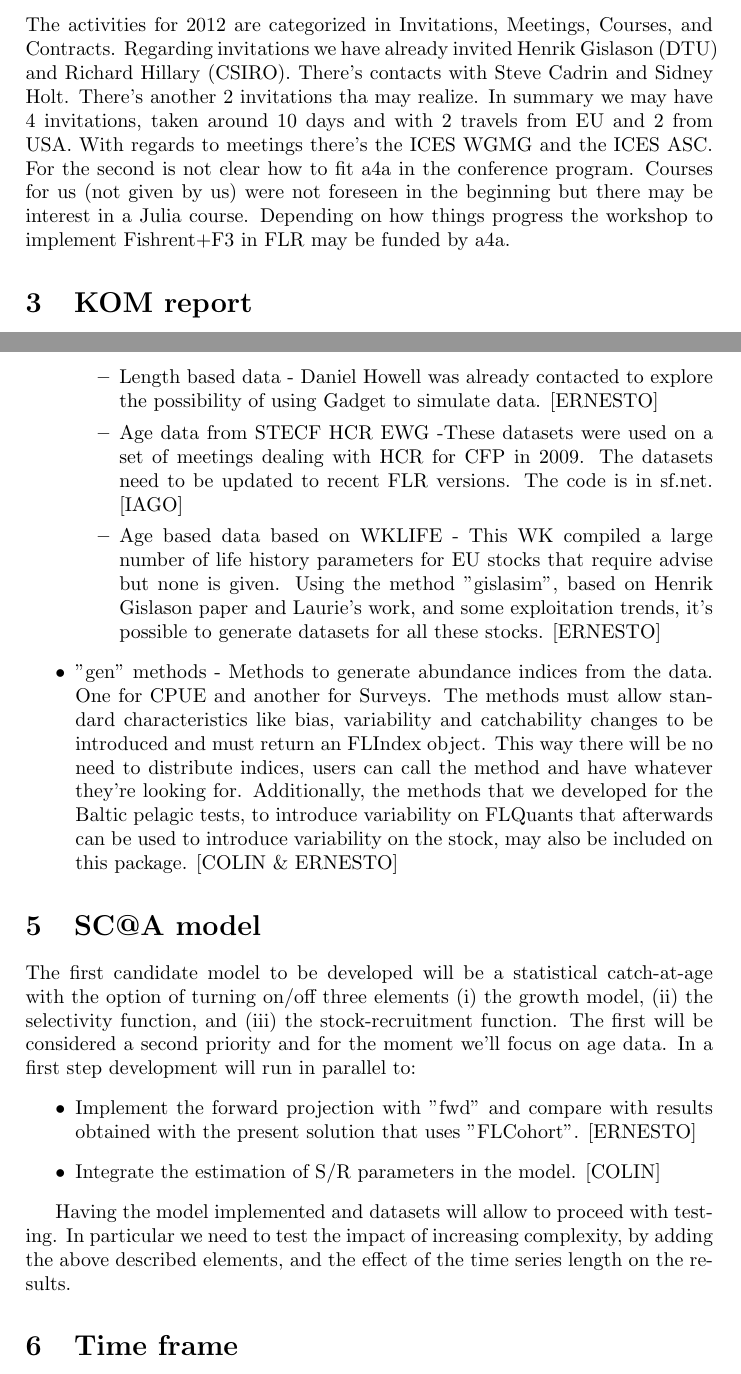
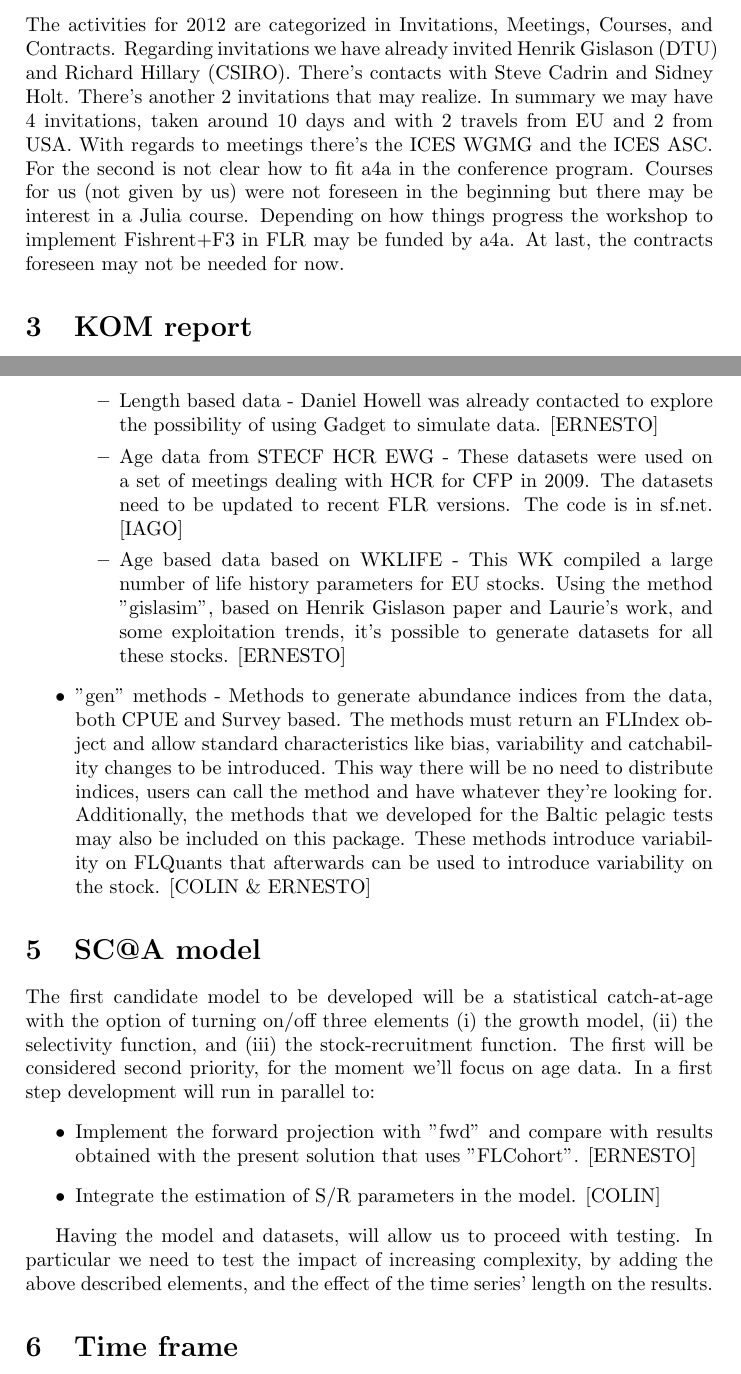
Before and after one commit to drfinlayscott/a4a, a LaTeX document (meetings/2012-Coordination/20120403.tex): two parts of pages 1 and 2 of 2, joined at a grey line, cut so that both start at the same text. Compiled offline with pdfLaTeX.

Commit message:
Minutes revised

```diff
--- a/meetings/2012-Coordination/20120403.tex
+++ b/meetings/2012-Coordination/20120403.tex
@@ -14,7 +14,7 @@ A number of issues required our attention and some planning. We need to progress
 The meeting was attended by Chato, Colin, Iago and Ernesto.
 
 \section{2012 Plan}
-The activities for 2012 are categorized in Invitations, Meetings, Courses, and Contracts. Regarding invitations we have already invited Henrik Gislason (DTU) and Richard Hillary (CSIRO). There's contacts with Steve Cadrin and Sidney Holt. There's another 2 invitations tha may realize. In summary we may have 4 invitations, taken around 10 days and with 2 travels from EU and 2 from USA. With regards to meetings there's the ICES WGMG and the ICES ASC. For the second is not clear how to fit a4a in the conference program. Courses for us (not given by us) were not foreseen in the beginning but there may be interest in a Julia course. Depending on how things progress the workshop to implement Fishrent+F3 in FLR may be funded by a4a.
+The activities for 2012 are categorized in Invitations, Meetings, Courses, and Contracts. Regarding invitations we have already invited Henrik Gislason (DTU) and Richard Hillary (CSIRO). There's contacts with Steve Cadrin and Sidney Holt. There's another 2 invitations that may realize. In summary we may have 4 invitations, taken around 10 days and with 2 travels from EU and 2 from USA. With regards to meetings there's the ICES WGMG and the ICES ASC. For the second is not clear how to fit a4a in the conference program. Courses for us (not given by us) were not foreseen in the beginning but there may be interest in a Julia course. Depending on how things progress the workshop to implement Fishrent+F3 in FLR may be funded by a4a. At last, the contracts foreseen may not be needed for now.
 
 \section{KOM report}
 The report is out and expecting comments. The final report will be delivered on the next few days.
@@ -27,21 +27,21 @@ The objective is to have a datasets package in FLR to support model's developmen
 	\item Simulated data - There are three collections that may be included.
 	\begin{itemize}
 		\item Length based data - Daniel Howell was already contacted to explore the possibility of using Gadget to simulate data. [ERNESTO]
-		\item Age data from STECF HCR EWG -These datasets were used on a set of meetings dealing with HCR for CFP in 2009. The datasets need to be updated to recent FLR versions. The code is in sf.net. [IAGO]
-		\item Age based data based on WKLIFE - This WK compiled a large number of life history parameters for EU stocks that require advise but none is given. Using the method "gislasim", based on Henrik Gislason paper and Laurie's work, and some exploitation trends, it's possible to generate datasets for all these stocks. [ERNESTO]
+		\item Age data from STECF HCR EWG - These datasets were used on a set of meetings dealing with HCR for CFP in 2009. The datasets need to be updated to recent FLR versions. The code is in sf.net. [IAGO]
+		\item Age based data based on WKLIFE - This WK compiled a large number of life history parameters for EU stocks. Using the method "gislasim", based on Henrik Gislason paper and Laurie's work, and some exploitation trends, it's possible to generate datasets for all these stocks. [ERNESTO]
 	\end{itemize}
-	\item "gen" methods - Methods to generate abundance indices from the data. One for CPUE and another for Surveys. The methods must allow standard characteristics like bias, variability and catchability changes to be introduced and must return an FLIndex object. This way there will be no need to distribute indices, users can call the method and have whatever they're looking for. Additionally, the methods that we developed for the Baltic pelagic tests, to introduce variability on FLQuants that afterwards can be used to introduce variability on the stock, may also be included on this package. [COLIN \& ERNESTO]
+	\item "gen" methods - Methods to generate abundance indices from the data, both CPUE and Survey based. The methods must return an FLIndex object and allow standard characteristics like bias, variability and catchability changes to be introduced. This way there will be no need to distribute indices, users can call the method and have whatever they're looking for. Additionally, the methods that we developed for the Baltic pelagic tests may also be included on this package. These methods introduce variability on FLQuants that afterwards can be used to introduce variability on the stock. [COLIN \& ERNESTO]
 \end{itemize}
 
 \section{SC@A model}
-The first candidate model to be developed will be a statistical catch-at-age with the option of turning on/off three elements (i) the growth model, (ii) the selectivity function, and (iii) the stock-recruitment function. The first will be considered a second priority and for the moment we'll focus on age data.
+The first candidate model to be developed will be a statistical catch-at-age with the option of turning on/off three elements (i) the growth model, (ii) the selectivity function, and (iii) the stock-recruitment function. The first will be considered second priority, for the moment we'll focus on age data.
 In a first step development will run in parallel to:
 \begin{itemize}
 	\item Implement the forward projection with "fwd" and compare with results obtained with the present solution that uses "FLCohort". [ERNESTO]
 	\item Integrate the estimation of S/R parameters in the model. [COLIN]
 \end{itemize}
 
-Having the model implemented and datasets will allow to proceed with testing. In particular we need to test the impact of increasing complexity, by adding the above described elements, and the effect of the time series length on the results.
+Having the model and datasets, will allow us to proceed with testing. In particular we need to test the impact of increasing complexity, by adding the above described elements, and the effect of the time series' length on the results.
 
 \section{Time frame}
 If we wish to get somewhere with this we need to get results on the next 2 month !
```
Also changed, not shown: 1 other file.
